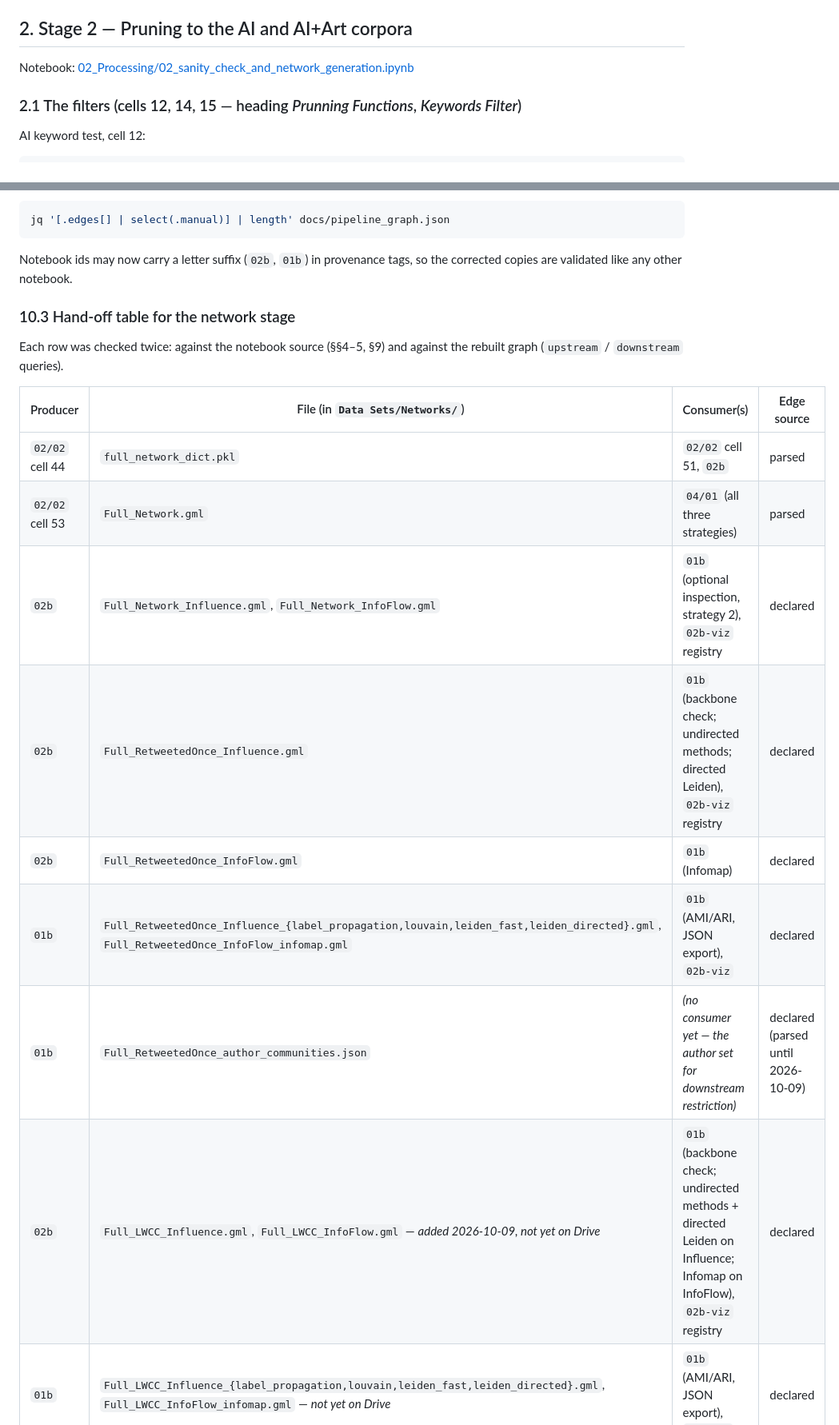
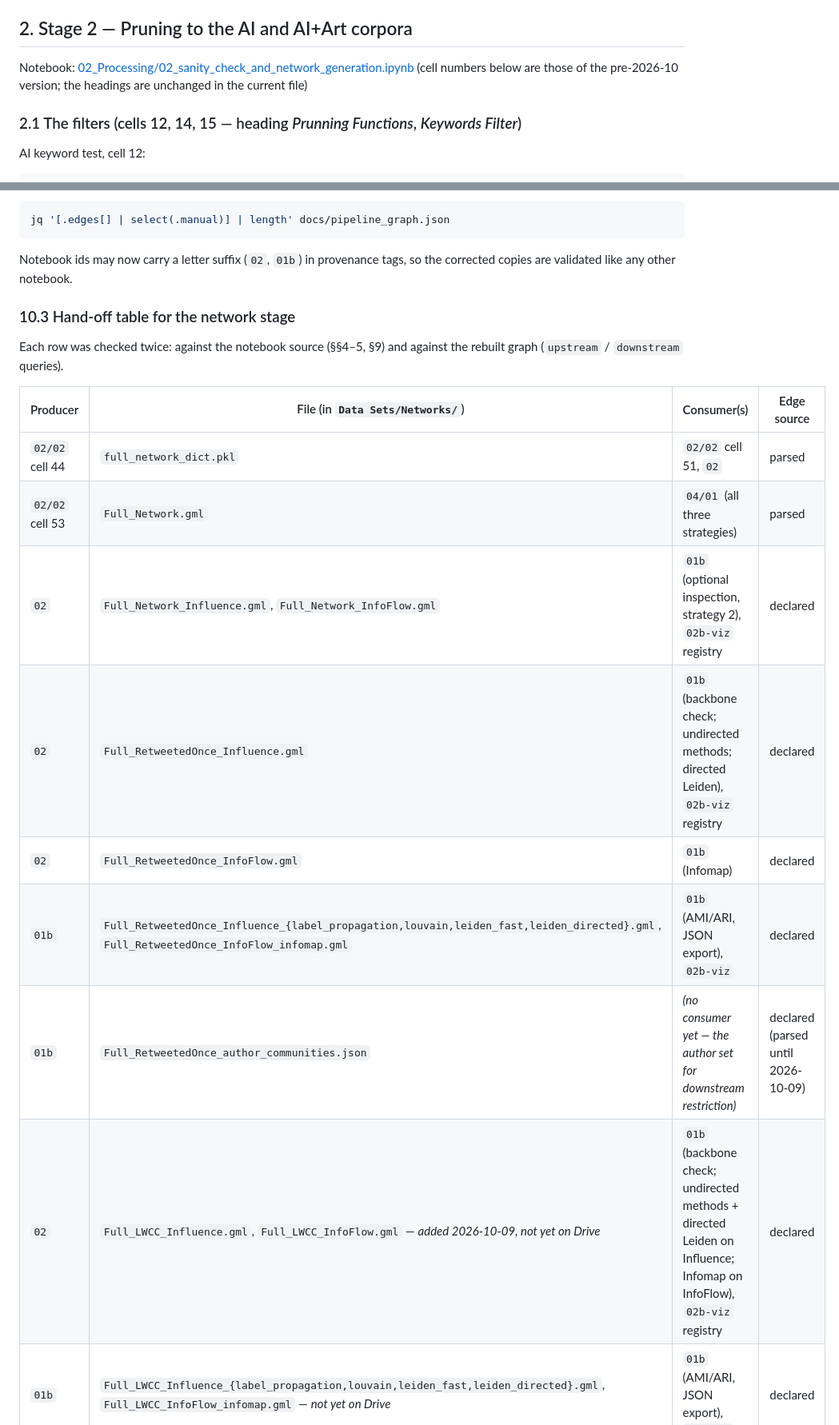
Before and after one commit to IgnacioOQ/twitter_ai, a Markdown page: docs/AUTHOR_AND_NETWORK_PIPELINE_TRACE.md, 2 parts joined by grey strips. Shown at 80% size. GitHub-like rendering.

````diff
--- a/docs/AUTHOR_AND_NETWORK_PIPELINE_TRACE.md
+++ b/docs/AUTHOR_AND_NETWORK_PIPELINE_TRACE.md
@@ -87,7 +90,7 @@ Test branch (cell 12): one file `testing.json` → 233,094 tweet records, 1,272
 
 ## 2. Stage 2 — Pruning to the AI and AI+Art corpora
 
-Notebook: [02_Processing/02_sanity_check_and_network_generation.ipynb](../notebooks/02_Processing/02_sanity_check_and_network_generation.ipynb)
+Notebook: [02_Processing/02_sanity_check_and_network_generation.ipynb](../notebooks/02_Processing/02_sanity_check_and_network_generation.ipynb) (cell numbers below are those of the pre-2026-10 version; the headings are unchanged in the current file)
 
 ### 2.1 The filters (cells 12, 14, 15 — heading *Prunning Functions*, *Keywords Filter*)
 
@@ -628,7 +631,7 @@ Rather than widen the parser, the script now accepts **hand-declared edges** (`m
 jq '[.edges[] | select(.manual)] | length' docs/pipeline_graph.json
 ```
 
-Notebook ids may now carry a letter suffix (`02b`, `01b`) in provenance tags, so the corrected copies are validated like any other notebook.
+Notebook ids may now carry a letter suffix (`02`, `01b`) in provenance tags, so the corrected copies are validated like any other notebook.
 
 ### 10.3 Hand-off table for the network stage
 
@@ -636,14 +639,14 @@ Each row was checked twice: against the notebook source (§§4–5, §9) and aga
 
 | Producer | File (in `Data Sets/Networks/`) | Consumer(s) | Edge source |
 |---|---|---|---|
-| `02/02` cell 44 | `full_network_dict.pkl` | `02/02` cell 51, `02b` | parsed |
+| `02/02` cell 44 | `full_network_dict.pkl` | `02/02` cell 51, `02` | parsed |
 | `02/02` cell 53 | `Full_Network.gml` | `04/01` (all three strategies) | parsed |
-| `02b` | `Full_Network_Influence.gml`, `Full_Network_InfoFlow.gml` | `01b` (optional inspection, strategy 2), `02b-viz` registry | declared |
-| `02b` | `Full_RetweetedOnce_Influence.gml` | `01b` (backbone check; undirected methods; directed Leiden), `02b-viz` registry | declared |
-| `02b` | `Full_RetweetedOnce_InfoFlow.gml` | `01b` (Infomap) | declared |
+| `02` | `Full_Network_Influence.gml`, `Full_Network_InfoFlow.gml` | `01b` (optional inspection, strategy 2), `02b-viz` registry | declared |
+| `02` | `Full_RetweetedOnce_Influence.gml` | `01b` (backbone check; undirected methods; directed Leiden), `02b-viz` registry | declared |
+| `02` | `Full_RetweetedOnce_InfoFlow.gml` | `01b` (Infomap) | declared |
 | `01b` | `Full_RetweetedOnce_Influence_{label_propagation,louvain,leiden_fast,leiden_directed}.gml`, `Full_RetweetedOnce_InfoFlow_infomap.gml` | `01b` (AMI/ARI, JSON export), `02b-viz` | declared |
 | `01b` | `Full_RetweetedOnce_author_communities.json` | *(no consumer yet — the author set for downstream restriction)* | declared (parsed until 2026-10-09) |
-| `02b` | `Full_LWCC_Influence.gml`, `Full_LWCC_InfoFlow.gml` — *added 2026-10-09, not yet on Drive* | `01b` (backbone check; undirected methods + directed Leiden on Influence; Infomap on InfoFlow), `02b-viz` registry | declared |
+| `02` | `Full_LWCC_Influence.gml`, `Full_LWCC_InfoFlow.gml` — *added 2026-10-09, not yet on Drive* | `01b` (backbone check; undirected methods + directed Leiden on Influence; Infomap on InfoFlow), `02b-viz` registry | declared |
 | `01b` | `Full_LWCC_Influence_{label_propagation,louvain,leiden_fast,leiden_directed}.gml`, `Full_LWCC_InfoFlow_infomap.gml` — *not yet on Drive* | `01b` (AMI/ARI, JSON export), `02b-viz` | declared |
 | `01b` | `Full_LWCC_author_communities.json` — *not yet on Drive* | *(no consumer yet)* | declared |
 | `04/01` cell 18 | `Final_OutThreshold1.gml` — **superseded** | `04/01` community cells | parsed |
````
Also changed, not shown: other parts of docs/AUTHOR_AND_NETWORK_PIPELINE_TRACE.md (+29 -26 lines).
